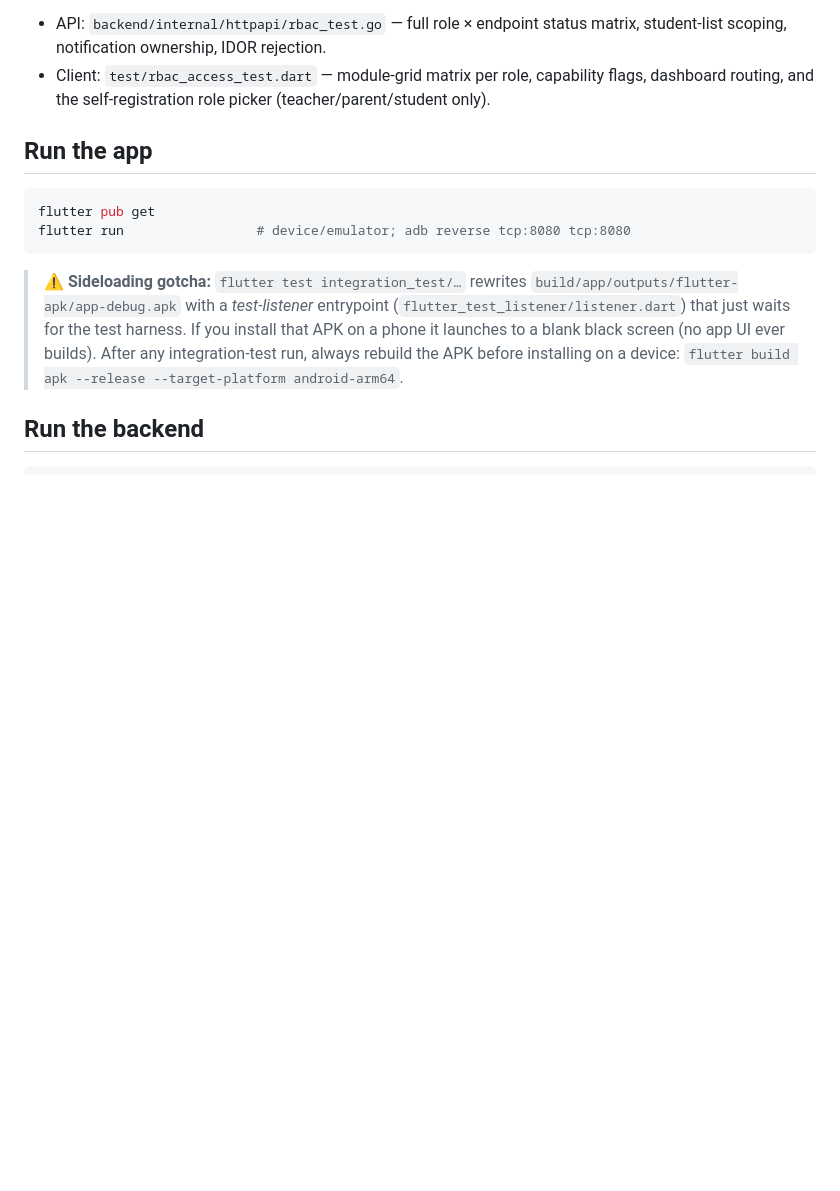
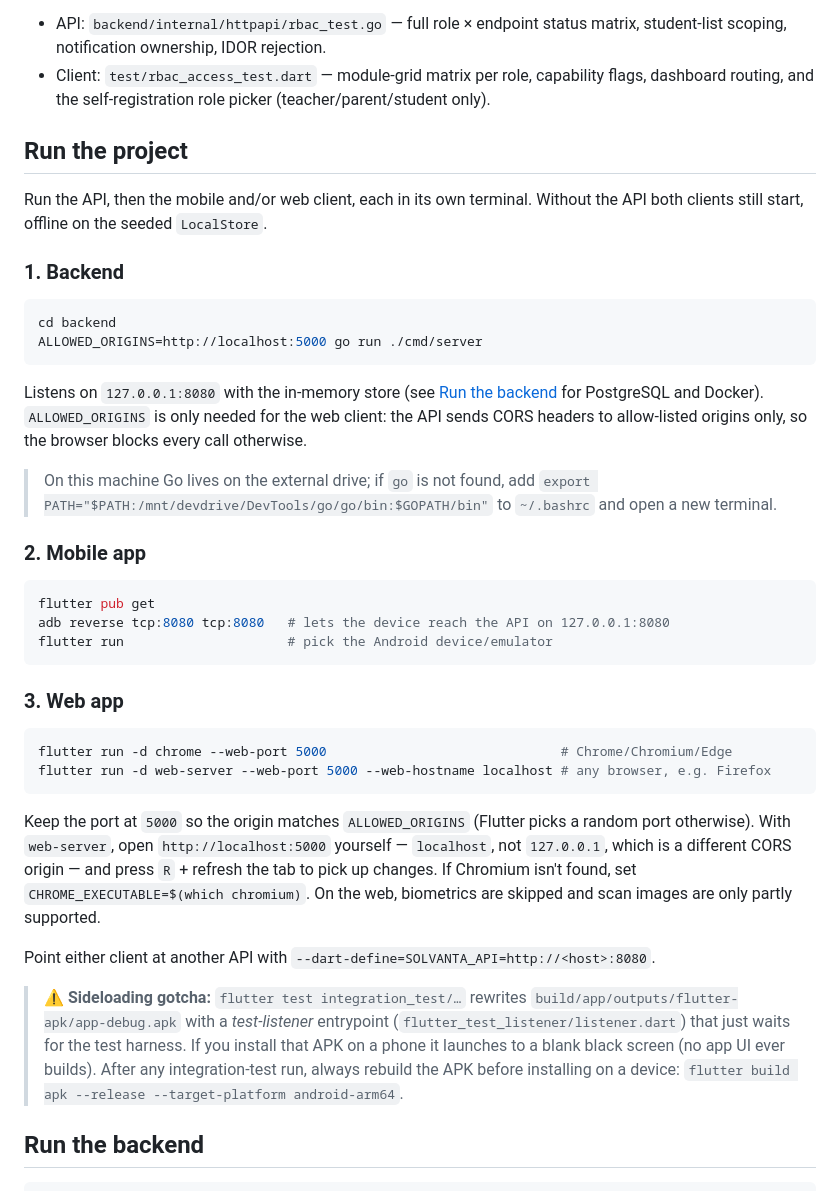
Before and after one commit to Robert1owusu1/solvanta, a Markdown page: README.md, the part around the change. Drawn GitHub-style; blank space fills up the shorter version.

Commit message:
Document running the API, mobile and web clients together in the README
Replaces the short "Run the app" section with a three-step "Run the
project": start the API with ALLOWED_ORIGINS set to the web client's
origin, run the mobile app through adb reverse, and run the web app on a
fixed port 5000 so the origin matches. Covers -d chrome for Chromium-family
browsers and -d web-server for Firefox and the rest, why localhost and
127.0.0.1 are different CORS origins, and the PATH line Go needs on this
machine's external drive.

Co-Authored-By: Claude Opus 5.5 <noreply@anthropic.com>

````diff
--- a/README.md
+++ b/README.md
@@ -37,12 +37,52 @@ This is **locked in by tests**, not by convention:
   flags, dashboard routing, and the self-registration role picker
   (teacher/parent/student only).
 
-## Run the app
+## Run the project
+
+Run the API, then the mobile and/or web client, each in its own terminal.
+Without the API both clients still start, offline on the seeded `LocalStore`.
+
+### 1. Backend
+
+```sh
+cd backend
+ALLOWED_ORIGINS=http://localhost:5000 go run ./cmd/server
+```
+
+Listens on `127.0.0.1:8080` with the in-memory store (see
+[Run the backend](#run-the-backend) for PostgreSQL and Docker).
+`ALLOWED_ORIGINS` is only needed for the web client: the API sends CORS
+headers to allow-listed origins only, so the browser blocks every call
+otherwise.
+
+> On this machine Go lives on the external drive; if `go` is not found, add
+> `export PATH="$PATH:/mnt/devdrive/DevTools/go/go/bin:$GOPATH/bin"` to
+> `~/.bashrc` and open a new terminal.
+
+### 2. Mobile app
 
 ```sh
 flutter pub get
-flutter run                 # device/emulator; adb reverse tcp:8080 tcp:8080
+adb reverse tcp:8080 tcp:8080   # lets the device reach the API on 127.0.0.1:8080
+flutter run                     # pick the Android device/emulator
 ```
+
+### 3. Web app
+
+```sh
+flutter run -d chrome --web-port 5000                              # Chrome/Chromium/Edge
+flutter run -d web-server --web-port 5000 --web-hostname localhost # any browser, e.g. Firefox
+```
+
+Keep the port at `5000` so the origin matches `ALLOWED_ORIGINS` (Flutter
+picks a random port otherwise). With `web-server`, open
+`http://localhost:5000` yourself — `localhost`, not `127.0.0.1`, which is a
+different CORS origin — and press `R` + refresh the tab to pick up changes. If
+Chromium isn't found, set `CHROME_EXECUTABLE=$(which chromium)`. On the web,
+biometrics are skipped and scan images are only partly supported.
+
+Point either client at another API with
+`--dart-define=SOLVANTA_API=http://<host>:8080`.
 
 > ⚠️ **Sideloading gotcha:** `flutter test integration_test/…` rewrites
 > `build/app/outputs/flutter-apk/app-debug.apk` with a *test-listener* entrypoint
````
